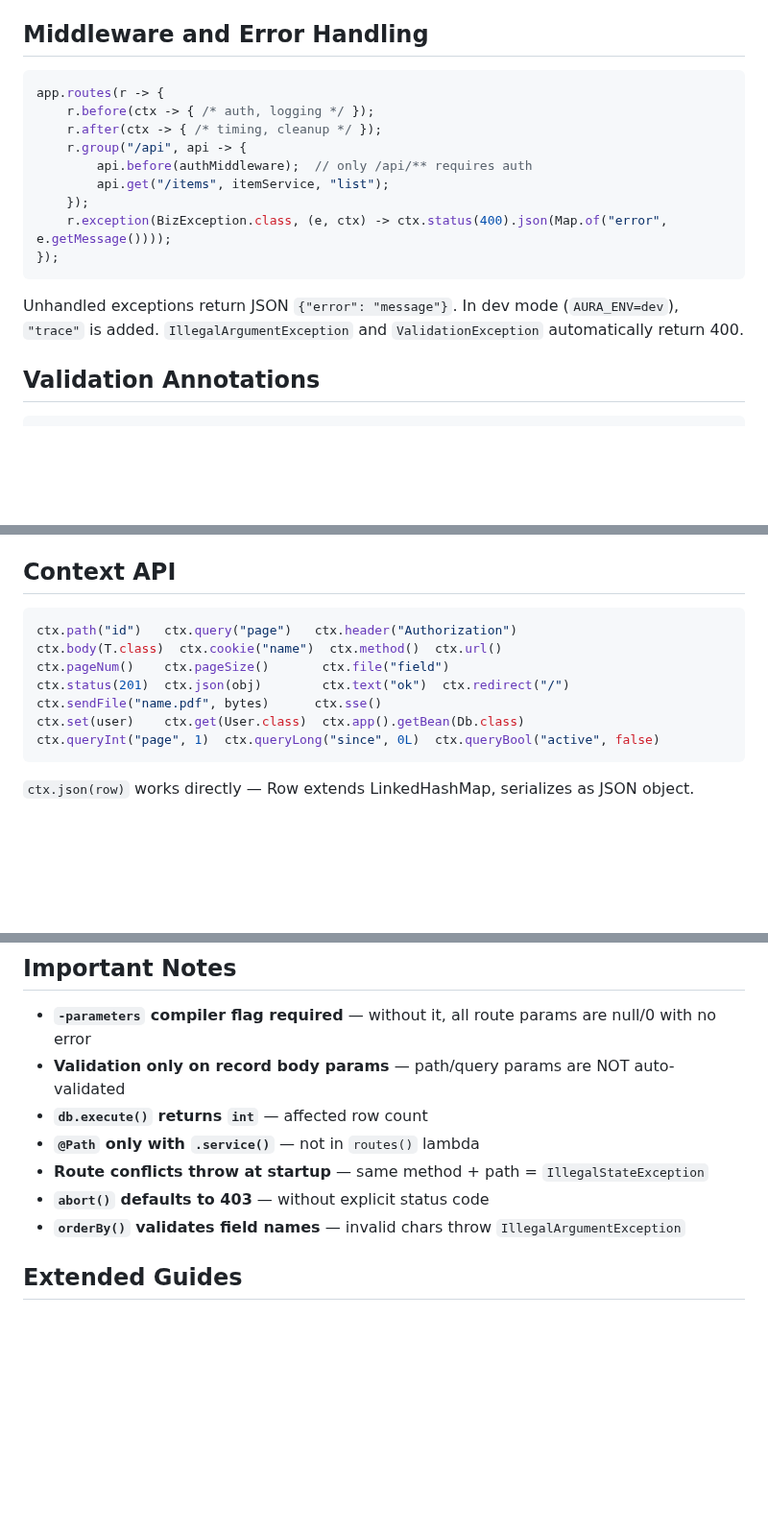
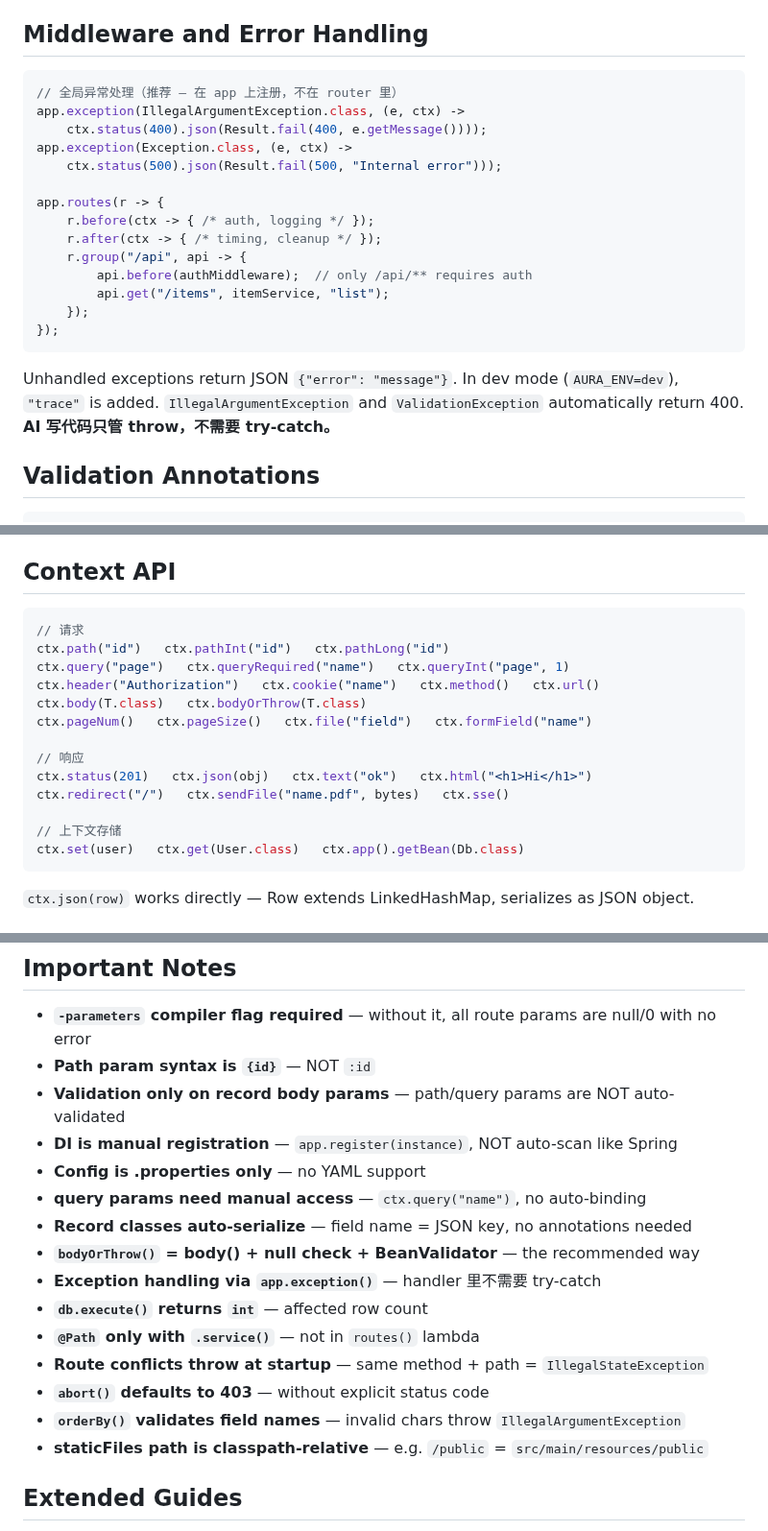
Before and after one commit to tianhaocui/aura, a Markdown page: AI_GUIDE.md, 3 parts joined by grey strips. Shown at 96% size. GitHub-like rendering; blank space fills up the shorter version.

Commit message:
docs: update AI_GUIDE + add v0.5.3 PRD

````diff
--- a/AI_GUIDE.md
+++ b/AI_GUIDE.md
@@ -80,6 +80,12 @@ class UserService {
 ## Middleware and Error Handling
 
 ```java
+// 全局异常处理（推荐 — 在 app 上注册，不在 router 里）
+app.exception(IllegalArgumentException.class, (e, ctx) ->
+    ctx.status(400).json(Result.fail(400, e.getMessage())));
+app.exception(Exception.class, (e, ctx) ->
+    ctx.status(500).json(Result.fail(500, "Internal error")));
+
 app.routes(r -> {
     r.before(ctx -> { /* auth, logging */ });
     r.after(ctx -> { /* timing, cleanup */ });
@@ -87,12 +93,12 @@ app.routes(r -> {
         api.before(authMiddleware);  // only /api/** requires auth
         api.get("/items", itemService, "list");
     });
-    r.exception(BizException.class, (e, ctx) -> ctx.status(400).json(Map.of("error", e.getMessage())));
 });
 ```
 
 Unhandled exceptions return JSON `{"error": "message"}`. In dev mode (`AURA_ENV=dev`), `"trace"` is added.
 `IllegalArgumentException` and `ValidationException` automatically return 400.
+**AI 写代码只管 throw，不需要 try-catch。**
 
 ## Validation Annotations
 
@@ -176,13 +182,19 @@ Properties read order: startup args > env var > `aura.properties` > code default
 ## Context API
 
 ```java
-ctx.path("id")   ctx.query("page")   ctx.header("Authorization")
-ctx.body(T.class)  ctx.cookie("name")  ctx.method()  ctx.url()
-ctx.pageNum()    ctx.pageSize()       ctx.file("field")
-ctx.status(201)  ctx.json(obj)        ctx.text("ok")  ctx.redirect("/")
-ctx.sendFile("name.pdf", bytes)      ctx.sse()
-ctx.set(user)    ctx.get(User.class)  ctx.app().getBean(Db.class)
-ctx.queryInt("page", 1)  ctx.queryLong("since", 0L)  ctx.queryBool("active", false)
+// 请求
+ctx.path("id")   ctx.pathInt("id")   ctx.pathLong("id")
+ctx.query("page")   ctx.queryRequired("name")   ctx.queryInt("page", 1)
+ctx.header("Authorization")   ctx.cookie("name")   ctx.method()   ctx.url()
+ctx.body(T.class)   ctx.bodyOrThrow(T.class)
+ctx.pageNum()   ctx.pageSize()   ctx.file("field")   ctx.formField("name")
+
+// 响应
+ctx.status(201)   ctx.json(obj)   ctx.text("ok")   ctx.html("<h1>Hi</h1>")
+ctx.redirect("/")   ctx.sendFile("name.pdf", bytes)   ctx.sse()
+
+// 上下文存储
+ctx.set(user)   ctx.get(User.class)   ctx.app().getBean(Db.class)
 ```
 
 `ctx.json(row)` works directly — Row extends LinkedHashMap, serializes as JSON object.
@@ -208,12 +220,20 @@ In-memory, no HTTP server needed. AI writes code → runs TestClient → confirm
 ## Important Notes
 
 - **`-parameters` compiler flag required** — without it, all route params are null/0 with no error
+- **Path param syntax is `{id}`** — NOT `:id`
 - **Validation only on record body params** — path/query params are NOT auto-validated
+- **DI is manual registration** — `app.register(instance)`, NOT auto-scan like Spring
+- **Config is .properties only** — no YAML support
+- **query params need manual access** — `ctx.query("name")`, no auto-binding
+- **Record classes auto-serialize** — field name = JSON key, no annotations needed
+- **`bodyOrThrow()` = body() + null check + BeanValidator** — the recommended way
+- **Exception handling via `app.exception()`** — handler 里不需要 try-catch
 - **`db.execute()` returns `int`** — affected row count
 - **`@Path` only with `.service()`** — not in `routes()` lambda
 - **Route conflicts throw at startup** — same method + path = `IllegalStateException`
 - **`abort()` defaults to 403** — without explicit status code
 - **`orderBy()` validates field names** — invalid chars throw `IllegalArgumentException`
+- **staticFiles path is classpath-relative** — e.g. `/public` = `src/main/resources/public`
 
 ## Extended Guides
 
````
Also changed, not shown: other parts of AI_GUIDE.md (+2 -2 lines), docs/v0.5.3-prd.md (added, +253 -0 lines).
